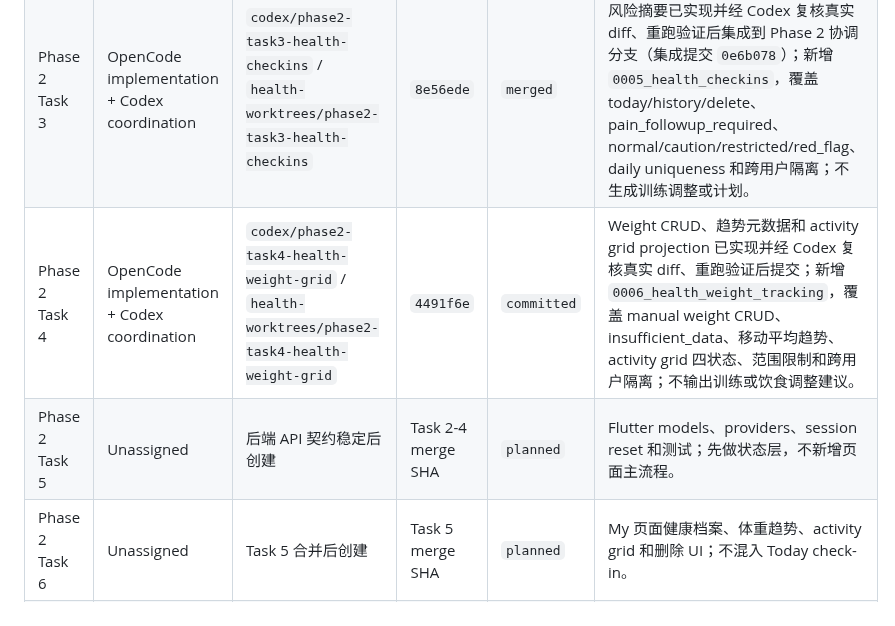
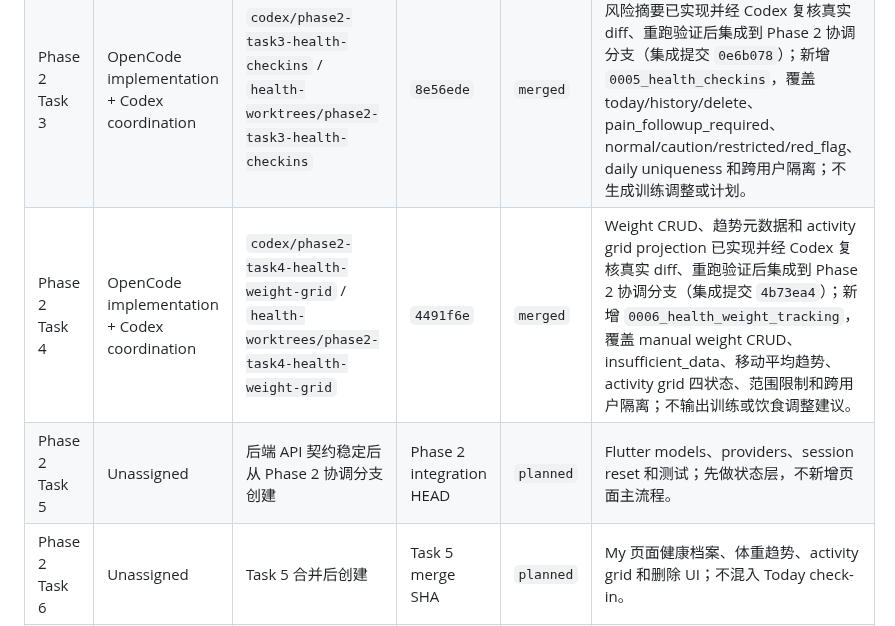
Before and after one commit to Lizz-666/health-agent, a Markdown page: docs/agent/ACTIVE_TASKS.md, the part around the change. Rendered like a GitHub page.

Commit message:
docs: mark phase 2 task 4 merged

```diff
--- a/docs/agent/ACTIVE_TASKS.md
+++ b/docs/agent/ACTIVE_TASKS.md
@@ -24,8 +24,8 @@
 | Phase 2 Task 1 | OpenCode implementation + Codex coordination | `codex/phase2-task1-health-profile-domain` / `health-worktrees/phase2-task1-health-profile-domain` | `4ed1c0e` | `merged` | 后端 health profile domain、迁移和 risk-readiness primitives；Codex 已复核真实 diff、重跑验证并集成到 Phase 2 协调分支（集成提交 `b774d7f`）。 |
 | Phase 2 Task 2 | OpenCode implementation + Codex coordination | `codex/phase2-task2-health-profile-api` / `health-worktrees/phase2-task2-health-profile-api` | `495a33a` | `merged` | `GET/PUT/DELETE /api/v1/health/profile` 已实现并经 Codex 复核真实 diff、重跑验证后集成到 Phase 2 协调分支（集成提交 `50929a8`）：JWT-only 鉴权、token 派生 ownership（无 user_id 参数）、PUT 全量替换 + version 自增、GET 未配置返回显式 not-configured（profile=null，readiness=missing_required_data）、DELETE 幂等、确定性 readiness 由 Task 1 分类器计算、OpenAPI 覆盖三个方法及 request/response 组件；未改 models/risk/migration。 |
 | Phase 2 Task 3 | OpenCode implementation + Codex coordination | `codex/phase2-task3-health-checkins` / `health-worktrees/phase2-task3-health-checkins` | `8e56ede` | `merged` | Daily check-in、异常疼痛追问和签到风险摘要已实现并经 Codex 复核真实 diff、重跑验证后集成到 Phase 2 协调分支（集成提交 `0e6b078`）；新增 `0005_health_checkins`，覆盖 today/history/delete、pain_followup_required、normal/caution/restricted/red_flag、daily uniqueness 和跨用户隔离；不生成训练调整或计划。 |
-| Phase 2 Task 4 | OpenCode implementation + Codex coordination | `codex/phase2-task4-health-weight-grid` / `health-worktrees/phase2-task4-health-weight-grid` | `4491f6e` | `committed` | Weight CRUD、趋势元数据和 activity grid projection 已实现并经 Codex 复核真实 diff、重跑验证后提交；新增 `0006_health_weight_tracking`，覆盖 manual weight CRUD、insufficient_data、移动平均趋势、activity grid 四状态、范围限制和跨用户隔离；不输出训练或饮食调整建议。 |
-| Phase 2 Task 5 | Unassigned | 后端 API 契约稳定后创建 | Task 2-4 merge SHA | `planned` | Flutter models、providers、session reset 和测试；先做状态层，不新增页面主流程。 |
+| Phase 2 Task 4 | OpenCode implementation + Codex coordination | `codex/phase2-task4-health-weight-grid` / `health-worktrees/phase2-task4-health-weight-grid` | `4491f6e` | `merged` | Weight CRUD、趋势元数据和 activity grid projection 已实现并经 Codex 复核真实 diff、重跑验证后集成到 Phase 2 协调分支（集成提交 `4b73ea4`）；新增 `0006_health_weight_tracking`，覆盖 manual weight CRUD、insufficient_data、移动平均趋势、activity grid 四状态、范围限制和跨用户隔离；不输出训练或饮食调整建议。 |
+| Phase 2 Task 5 | Unassigned | 后端 API 契约稳定后从 Phase 2 协调分支创建 | Phase 2 integration HEAD | `planned` | Flutter models、providers、session reset 和测试；先做状态层，不新增页面主流程。 |
 | Phase 2 Task 6 | Unassigned | Task 5 合并后创建 | Task 5 merge SHA | `planned` | My 页面健康档案、体重趋势、activity grid 和删除 UI；不混入 Today check-in。 |
 | Phase 2 Task 7 | Unassigned | Task 5 合并后创建 | Task 5 merge SHA | `planned` | Today 页面签到、异常疼痛追问和主动休息/安全调整 UI；不得渲染不存在的训练计划。 |
 | Phase 2 Task 8 | Codex final integration | Task 6/7 集成后创建 | 最新集成 SHA | `planned` | Phase 2 E2E、OpenAPI、隐私、缓存、账户切换、Android 冒烟和退出审计。 |
```
